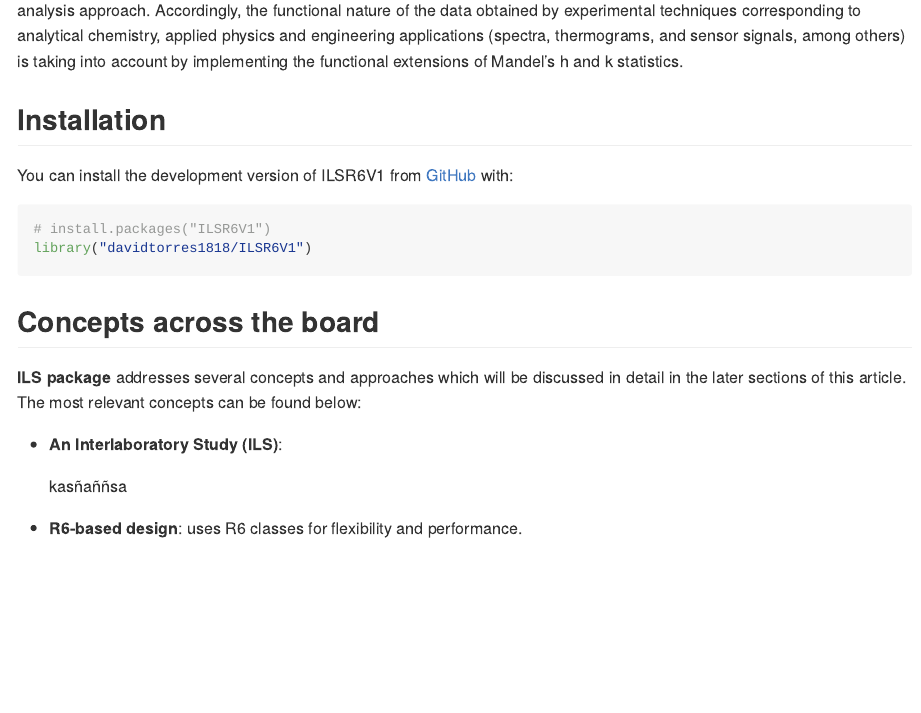
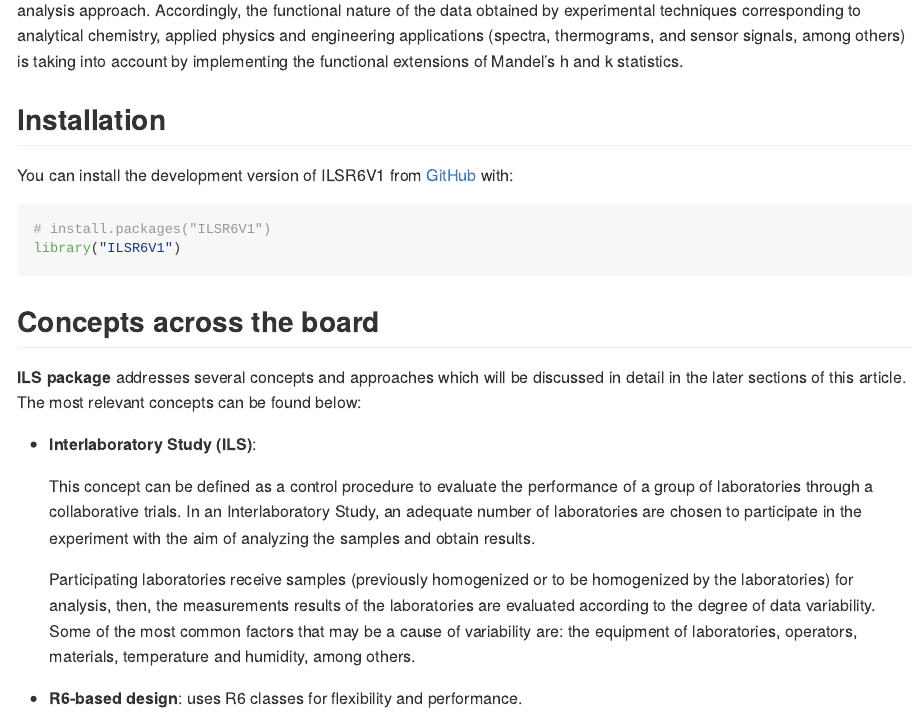
Before and after one commit to davidtorres1818/ILSR6V1, an R Markdown document (README.Rmd): the page in a window 1100 px wide, from 480 px down. The pictures show the output file README.md that the author committed with the source, drawn offline in the style of GitHub.

Commit message:
4ta text version

````diff
--- a/README.Rmd
+++ b/README.Rmd
@@ -47,7 +47,7 @@ You can install the development version of ILSR6V1 from [GitHub](https://github.
 
 ``` r
 # install.packages("ILSR6V1")
-library("davidtorres1818/ILSR6V1")
+library("ILSR6V1")
 ```
 
 ## Concepts across the board
@@ -56,9 +56,27 @@ library("davidtorres1818/ILSR6V1")
 in detail in the later sections of this article. The most relevant concepts can be
 found below:
 
--   **An Interlaboratory Study (ILS)**:
+-   **Interlaboratory Study (ILS)**:
 
-    kasñaññsa
+```{r GUIfig, echo=FALSE, fig.align="center", fig.width=10, message=FALSE, warning=FALSE}
+  library(png)
+  library(grid)
+  library(knitr)
+  img <- readPNG("ILS_Overview.PNG")
+  grid.raster(img)
+```
+
+    This concept can be defined as a control procedure to
+    evaluate the performance of a group of laboratories through a collaborative
+    trials. In an Interlaboratory Study, an adequate number of laboratories are
+    chosen to participate in the experiment with the aim of analyzing the samples
+    and obtain results.
+
+    Participating laboratories receive samples (previously homogenized or to be
+    homogenized by the laboratories) for analysis, then, the measurements results of
+    the laboratories are evaluated according to the degree of data variability. Some
+    of the most common factors that may be a cause of variability are: the equipment
+    of laboratories, operators, materials, temperature and humidity, among others.
 
 -   **R6-based design**: uses R6 classes for flexibility and performance.
 -   **Interactive graphics**: modern visualizations with **ggplot2** and **plotly**.
````
Also changed, not shown: README.md, docs/pkgdown.yml, vignettes/ILS_Overview.PNG (added).
